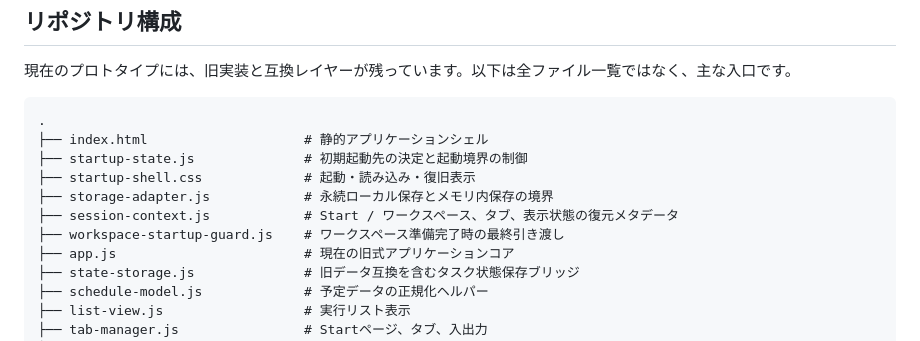
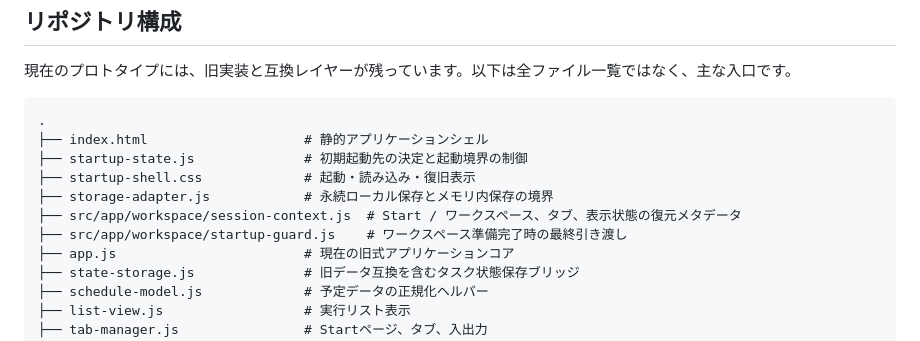
Before and after one commit to Fugu0141/Cherry-ToDo, a Markdown page: README_ja.md, the part around the change. Rendered like a GitHub page.

```diff
--- a/README_ja.md
+++ b/README_ja.md
@@ -99,8 +99,8 @@ http://localhost:8000/
 ├── startup-state.js              # 初期起動先の決定と起動境界の制御
 ├── startup-shell.css             # 起動・読み込み・復旧表示
 ├── storage-adapter.js            # 永続ローカル保存とメモリ内保存の境界
-├── session-context.js            # Start / ワークスペース、タブ、表示状態の復元メタデータ
-├── workspace-startup-guard.js    # ワークスペース準備完了時の最終引き渡し
+├── src/app/workspace/session-context.js  # Start / ワークスペース、タブ、表示状態の復元メタデータ
+├── src/app/workspace/startup-guard.js    # ワークスペース準備完了時の最終引き渡し
 ├── app.js                        # 現在の旧式アプリケーションコア
 ├── state-storage.js              # 旧データ互換を含むタスク状態保存ブリッジ
 ├── schedule-model.js             # 予定データの正規化ヘルパー
```
Also changed, not shown: README.md (+2 -2 lines).
